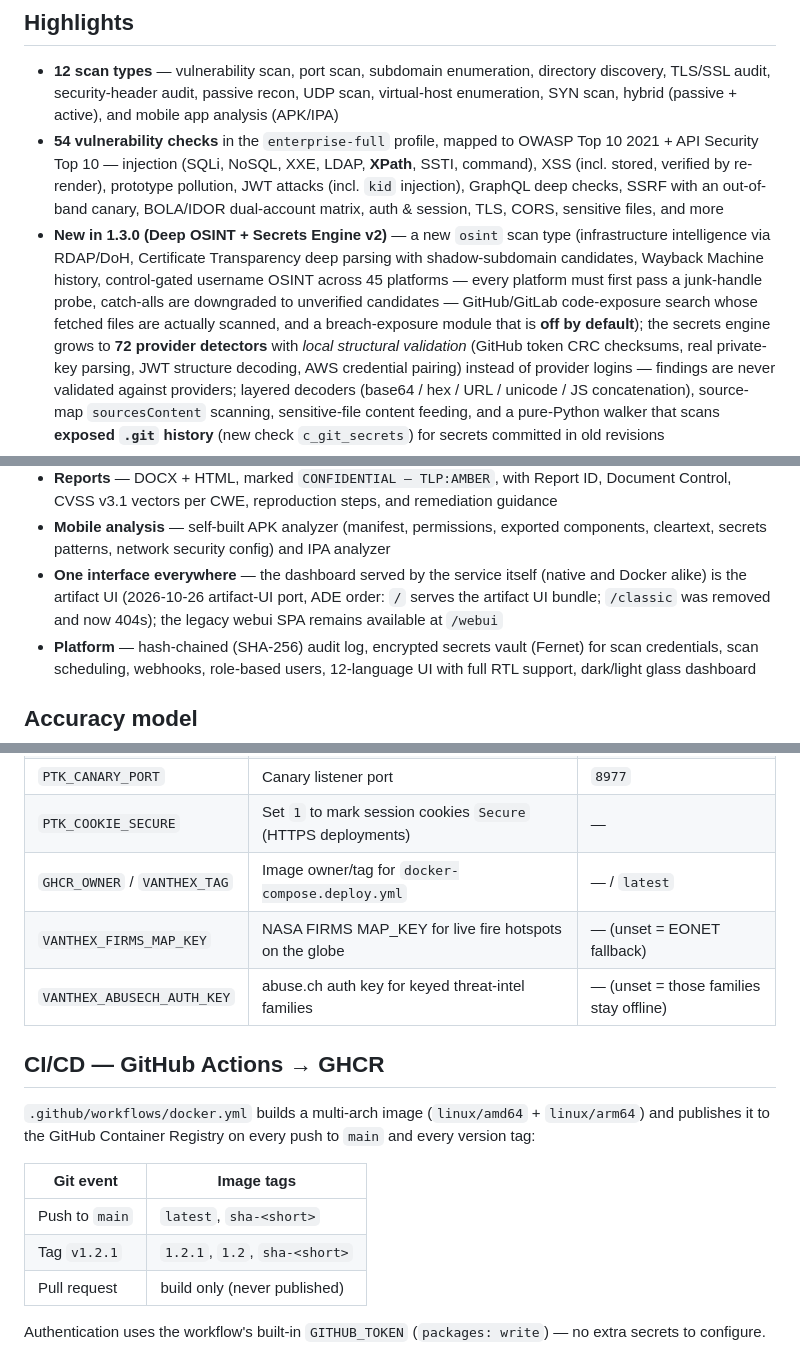
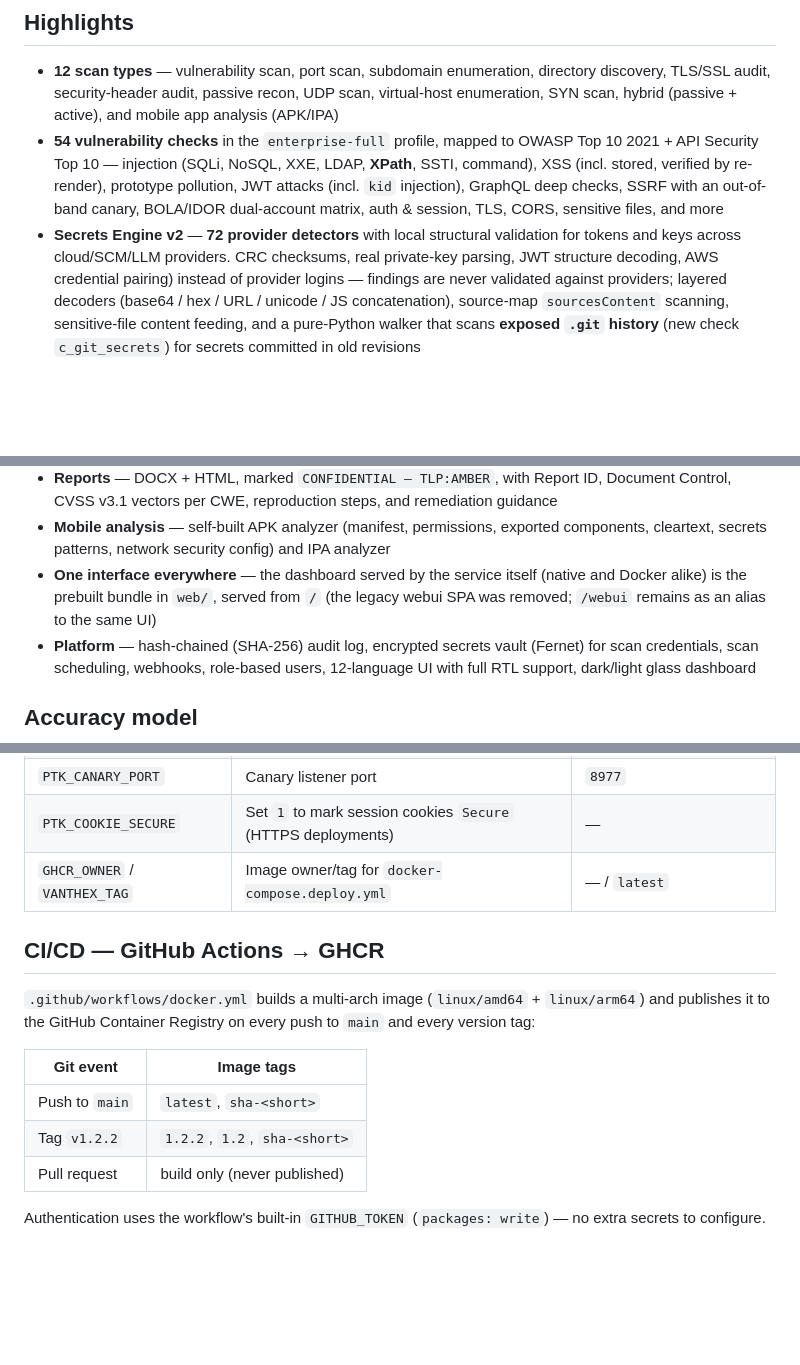
Before and after one commit to faudzanulhakim/vanthex-osp, a Markdown page: README.md, 3 parts joined by grey strips. Drawn GitHub-style; blank space fills up the shorter version.

Commit message:
README.md: 1.2.2 badge, GHCR table, Deep OSINT feature replaced by Secrets Engine v2, env table cleaned

```diff
--- a/README.md
+++ b/README.md
@@ -49,15 +49,7 @@ and its evidence is inspectable.
   prototype pollution, JWT attacks (incl. `kid` injection), GraphQL deep
   checks, SSRF with an out-of-band canary, BOLA/IDOR dual-account matrix,
   auth & session, TLS, CORS, sensitive files, and more
-- **New in 1.3.0 (Deep OSINT + Secrets Engine v2)** — a new `osint` scan
-  type (infrastructure intelligence via RDAP/DoH, Certificate
-  Transparency deep parsing with shadow-subdomain candidates, Wayback
-  Machine history, control-gated username OSINT across 45 platforms —
-  every platform must first pass a junk-handle probe, catch-alls are
-  downgraded to unverified candidates — GitHub/GitLab code-exposure
-  search whose fetched files are actually scanned, and a breach-exposure
-  module that is **off by default**); the secrets engine grows to **72
-  provider detectors** with *local structural validation* (GitHub token
+- **Secrets Engine v2** — **72 provider detectors** with local structural validation for tokens and keys across cloud/SCM/LLM providers.
   CRC checksums, real private-key parsing, JWT structure decoding, AWS
   credential pairing) instead of provider logins — findings are never
   validated against providers; layered decoders (base64 / hex / URL /
@@ -90,10 +82,9 @@ and its evidence is inspectable.
   exported components, cleartext, secrets patterns, network security
   config) and IPA analyzer
 - **One interface everywhere** — the dashboard served by the service
-  itself (native and Docker alike) is the artifact UI (2026-10-26
-  artifact-UI port, ADE order: `/` serves the artifact UI bundle;
-  `/classic` was removed and now 404s); the legacy webui SPA remains
-  available at `/webui`
+  itself (native and Docker alike) is the prebuilt bundle in `web/`,
+  served from `/` (the legacy webui SPA was removed; `/webui` remains
+  as an alias to the same UI)
 - **Platform** — hash-chained (SHA-256) audit log, encrypted secrets
   vault (Fernet) for scan credentials, scan scheduling, webhooks,
   role-based users, 12-language UI with full RTL support, dark/light
@@ -253,8 +244,6 @@ All configuration is via environment variables:
 | `PTK_CANARY_PORT` | Canary listener port | `8977` |
 | `PTK_COOKIE_SECURE` | Set `1` to mark session cookies `Secure` (HTTPS deployments) | — |
 | `GHCR_OWNER` / `VANTHEX_TAG` | Image owner/tag for `docker-compose.deploy.yml` | — / `latest` |
-| `VANTHEX_FIRMS_MAP_KEY` | NASA FIRMS MAP_KEY for live fire hotspots on the globe | — (unset = EONET fallback) |
-| `VANTHEX_ABUSECH_AUTH_KEY` | abuse.ch auth key for keyed threat-intel families | — (unset = those families stay offline) |
 
 ## CI/CD — GitHub Actions → GHCR
 
@@ -265,7 +254,7 @@ Registry on every push to `main` and every version tag:
 | Git event | Image tags |
 |---|---|
 | Push to `main` | `latest`, `sha-<short>` |
-| Tag `v1.2.1` | `1.2.1`, `1.2`, `sha-<short>` |
+| Tag `v1.2.2` | `1.2.2`, `1.2`, `sha-<short>` |
 | Pull request | build only (never published) |
 
 Authentication uses the workflow's built-in `GITHUB_TOKEN`
```
Also changed, not shown: other parts of README.md (+5 -5 lines).
